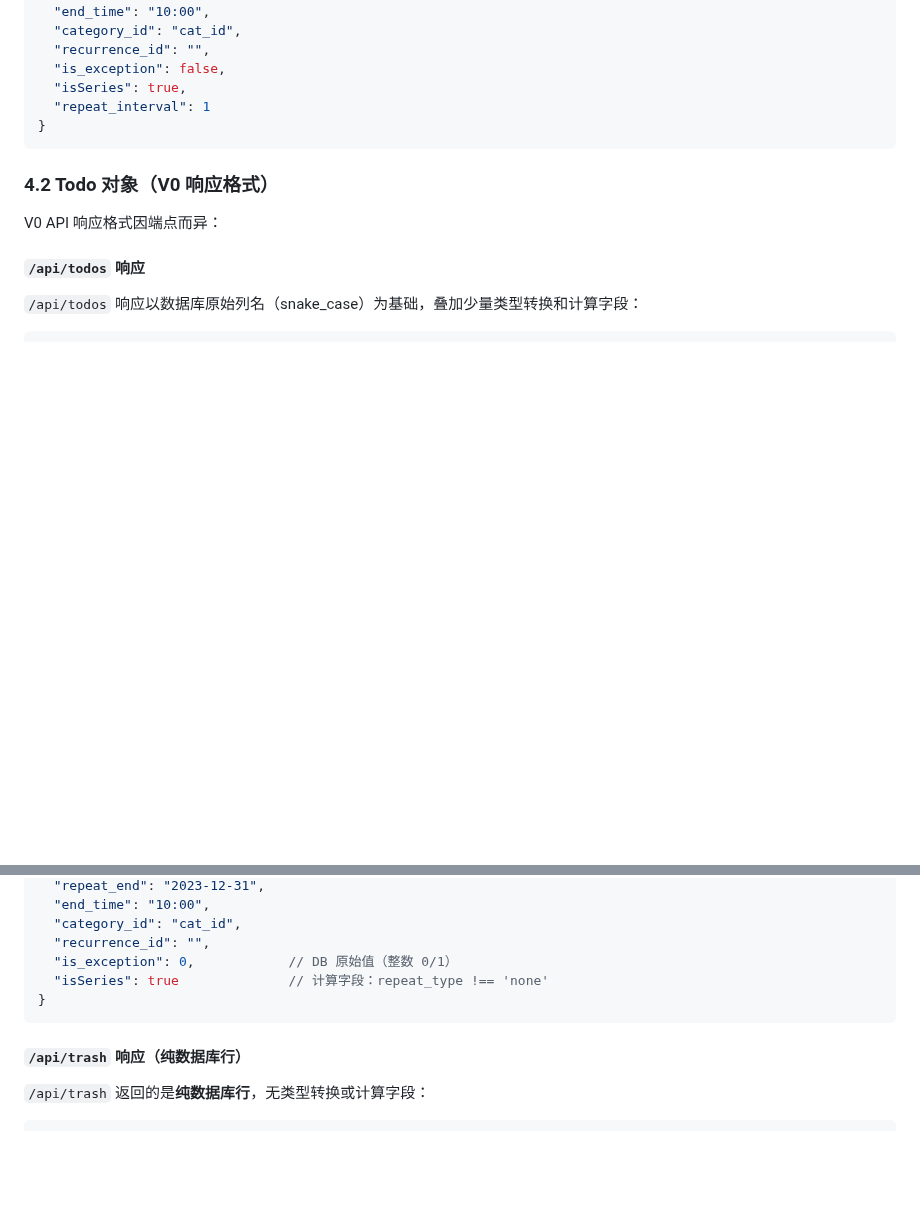
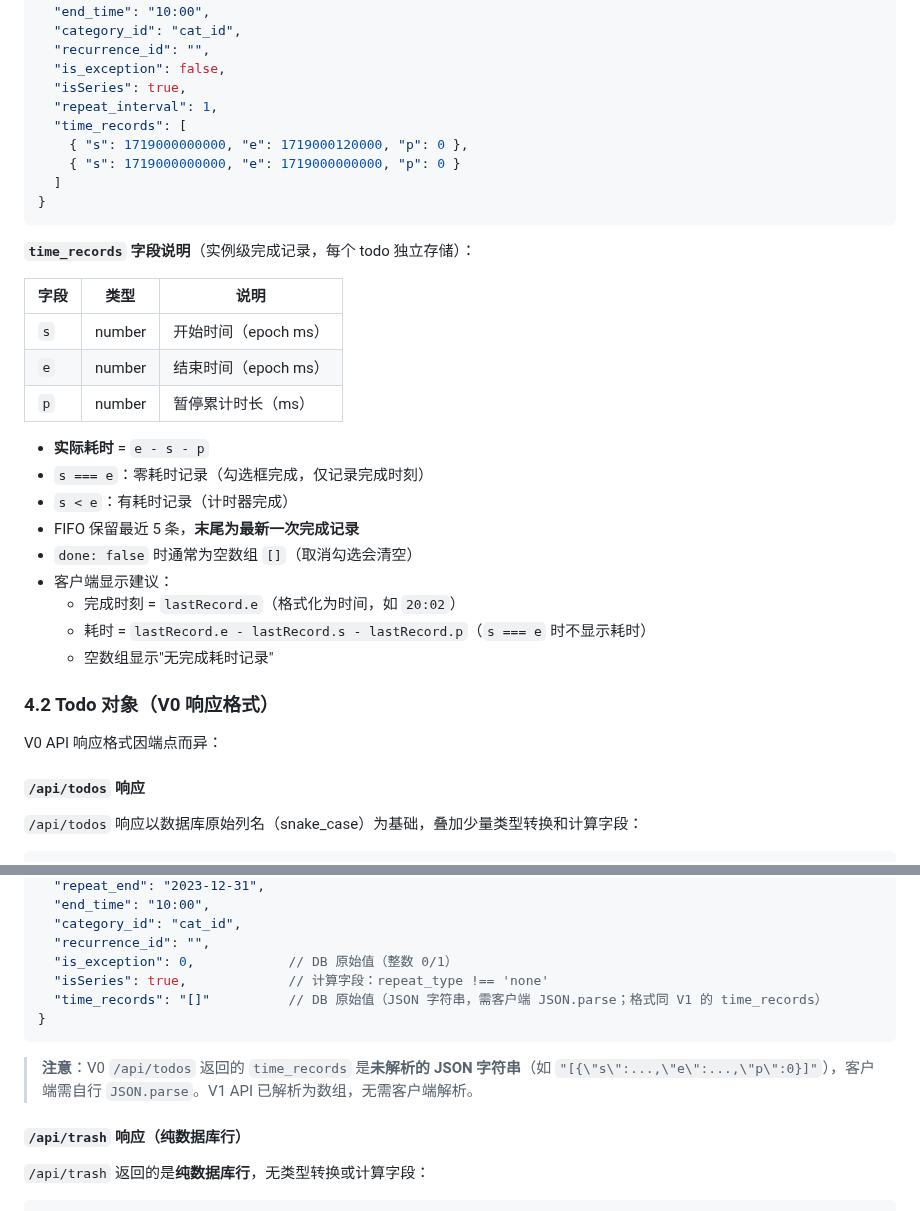
Before and after one commit to moaradc/cf-todo, a Markdown page: API_Wiki.md, 2 parts joined by grey strips. Drawn GitHub-style; blank space fills up the shorter version.

````diff
--- a/API_Wiki.md
+++ b/API_Wiki.md
@@ -1028,9 +1028,31 @@ V1 API 字段名与 V0 Web API 保持一致（snake_case），仅 `isSeries` 为
   "recurrence_id": "",
   "is_exception": false,
   "isSeries": true,
-  "repeat_interval": 1
+  "repeat_interval": 1,
+  "time_records": [
+    { "s": 1719000000000, "e": 1719000120000, "p": 0 },
+    { "s": 1719000000000, "e": 1719000000000, "p": 0 }
+  ]
 }
 ```
+
+**`time_records` 字段说明**（实例级完成记录，每个 todo 独立存储）：
+
+| 字段 | 类型 | 说明 |
+|------|------|------|
+| `s` | number | 开始时间（epoch ms） |
+| `e` | number | 结束时间（epoch ms） |
+| `p` | number | 暂停累计时长（ms） |
+
+- **实际耗时** = `e - s - p`
+- `s === e`：零耗时记录（勾选框完成，仅记录完成时刻）
+- `s < e`：有耗时记录（计时器完成）
+- FIFO 保留最近 5 条，**末尾为最新一次完成记录**
+- `done: false` 时通常为空数组 `[]`（取消勾选会清空）
+- 客户端显示建议：
+  - 完成时刻 = `lastRecord.e`（格式化为时间，如 `20:02`）
+  - 耗时 = `lastRecord.e - lastRecord.s - lastRecord.p`（`s === e` 时不显示耗时）
+  - 空数组显示"无完成耗时记录"
 
 ### 4.2 Todo 对象（V0 响应格式）
 
@@ -1062,9 +1084,12 @@ V0 API 响应格式因端点而异：
   "category_id": "cat_id",
   "recurrence_id": "",
   "is_exception": 0,            // DB 原始值（整数 0/1）
-  "isSeries": true              // 计算字段：repeat_type !== 'none'
+  "isSeries": true,             // 计算字段：repeat_type !== 'none'
+  "time_records": "[]"          // DB 原始值（JSON 字符串，需客户端 JSON.parse；格式同 V1 的 time_records）
 }
 ```
+
+> **注意**：V0 `/api/todos` 返回的 `time_records` 是**未解析的 JSON 字符串**（如 `"[{\"s\":...,\"e\":...,\"p\":0}]"`），客户端需自行 `JSON.parse`。V1 API 已解析为数组，无需客户端解析。
 
 #### `/api/trash` 响应（纯数据库行）
 
````
Also changed, not shown: openclaw-skill/cf-todo/SKILL.md (+26 -3 lines).
